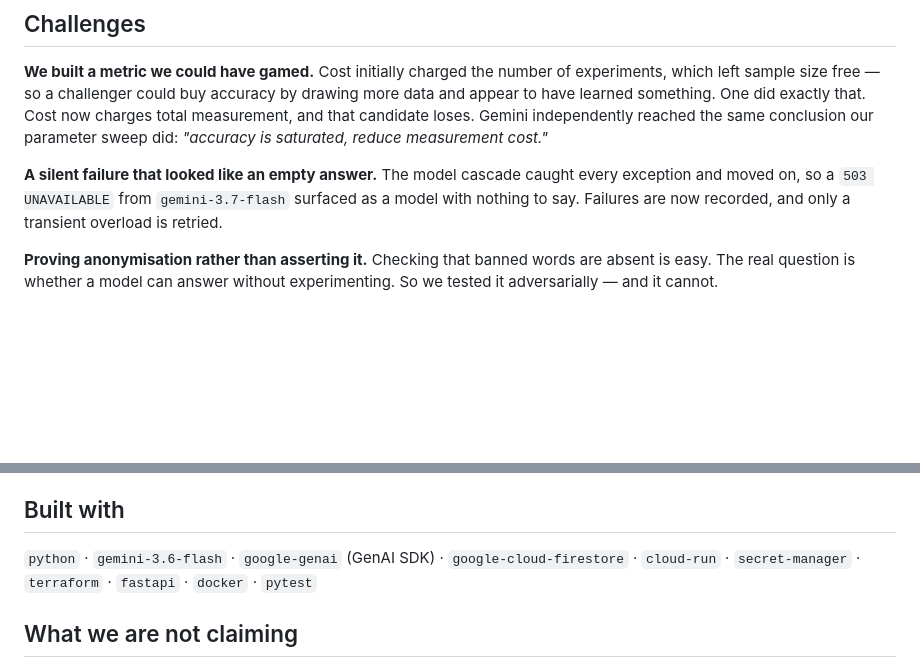
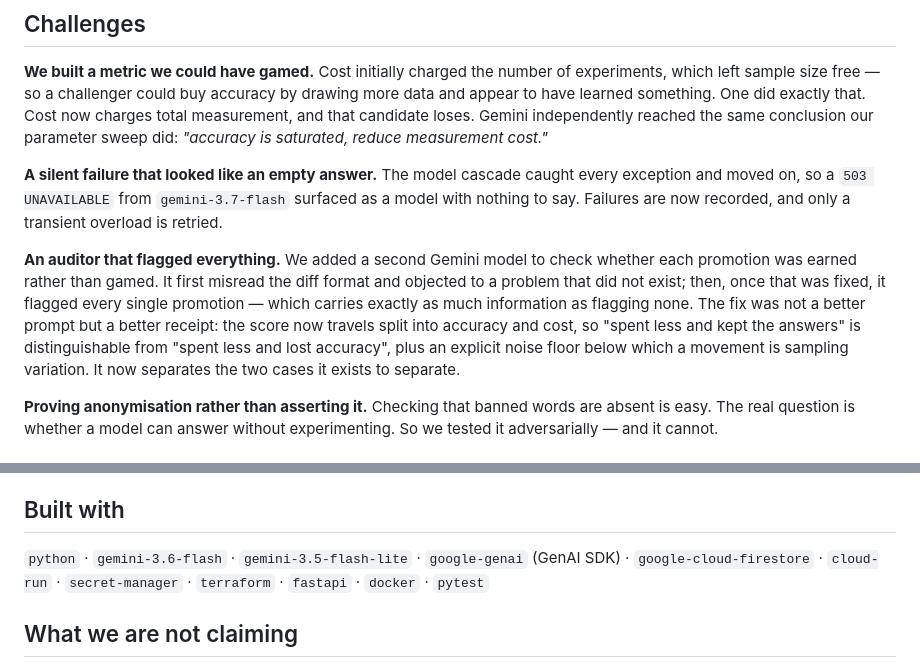
Before and after one commit to meta-agentic/meta-science, a Markdown page: docs/submission.md, 2 parts joined by grey strips. Rendered like a GitHub page; blank space fills up the shorter version.

```diff
--- a/docs/submission.md
+++ b/docs/submission.md
@@ -65,6 +65,15 @@ exception and moved on, so a `503 UNAVAILABLE` from `gemini-3.7-flash` surfaced
 model with nothing to say. Failures are now recorded, and only a transient overload is
 retried.
 
+**An auditor that flagged everything.** We added a second Gemini model to check whether
+each promotion was earned rather than gamed. It first misread the diff format and objected
+to a problem that did not exist; then, once that was fixed, it flagged every single
+promotion — which carries exactly as much information as flagging none. The fix was not a
+better prompt but a better receipt: the score now travels split into accuracy and cost, so
+"spent less and kept the answers" is distinguishable from "spent less and lost accuracy",
+plus an explicit noise floor below which a movement is sampling variation. It now separates
+the two cases it exists to separate.
+
 **Proving anonymisation rather than asserting it.** Checking that banned words are absent
 is easy. The real question is whether a model can answer without experimenting. So we
 tested it adversarially — and it cannot.
@@ -96,7 +105,7 @@ set so smaller margins become measurable.
 
 ## Built with
 
-`python` · `gemini-3.6-flash` · `google-genai` (GenAI SDK) · `google-cloud-firestore` ·
+`python` · `gemini-3.6-flash` · `gemini-3.5-flash-lite` · `google-genai` (GenAI SDK) · `google-cloud-firestore` ·
 `cloud-run` · `secret-manager` · `terraform` · `fastapi` · `docker` · `pytest`
 
 ## What we are not claiming
```
Also changed, not shown: README.md (+25 -0 lines).
